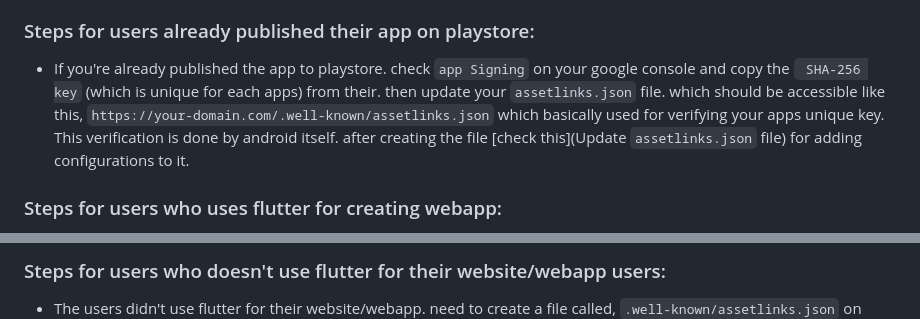
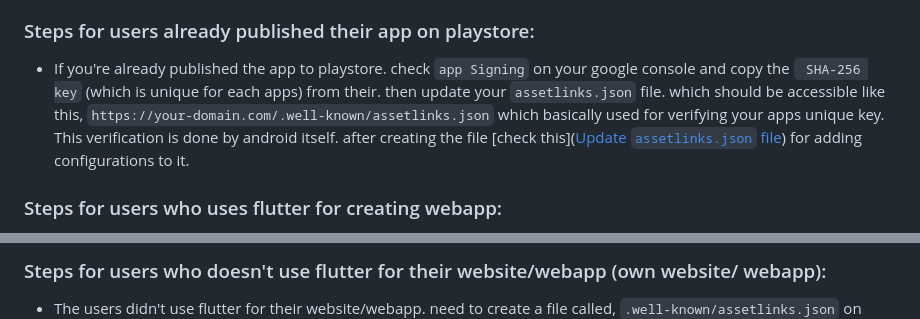
Before and after one commit to abin-ps/deeplink-demo-flutter-app, a Markdown page: README.md, 2 parts joined by grey strips. GitHub-like rendering.

```diff
--- a/README.md
+++ b/README.md
@@ -99,6 +99,6 @@ if (keystorePropertiesFile.exists()) {
 
 ### Steps for users already published their app on playstore:
-* If you're already published the app to playstore. check `app Signing`  on your google console and copy the ` SHA-256 key` (which is unique for each apps) from their. then update your `assetlinks.json` file. which should be accessible like this, `https://your-domain.com/.well-known/assetlinks.json` which basically used for verifying your apps unique key. This verification is done by android itself. after creating the file [check this](Update `assetlinks.json` file) for adding configurations to it.
+* If you're already published the app to playstore. check `app Signing`  on your google console and copy the ` SHA-256 key` (which is unique for each apps) from their. then update your `assetlinks.json` file. which should be accessible like this, `https://your-domain.com/.well-known/assetlinks.json` which basically used for verifying your apps unique key. This verification is done by android itself. after creating the file [check this]([Update `assetlinks.json` file](https://github.com/abin-ps/deeplink-demo-flutter-app#update-assetlinksjson-file)) for adding configurations to it.
 
 ### Steps for users who uses flutter for creating webapp:
  * If you done `firebase init hosting` to your flutter web app then, firstly you need to open `firebase.json` file which is inside of your project directory. where, check the `public` key. navigate to the location mentioned in that, and create a folder called `.well-known/` inside that create a file called `assetlinks.json` file.
@@ -107,3 +107,3 @@ if (keystorePropertiesFile.exists()) {
 
-### Steps for users who doesn't use flutter for their website/webapp users:
+### Steps for users who doesn't use flutter for their website/webapp (own website/ webapp):
 - The users didn't use flutter for their website/webapp. need to create a file called, `.well-known/assetlinks.json` on your website/webapp project.
```
Also changed, not shown: other parts of README.md (+5 -5 lines).
